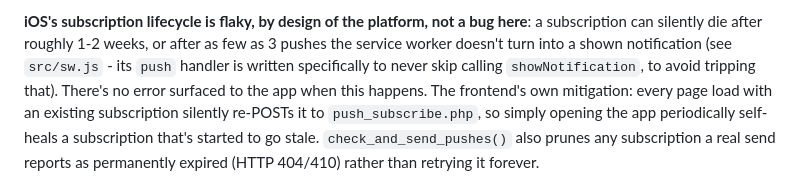
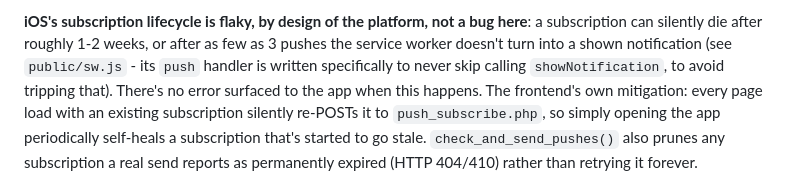
Before and after one commit to loki495/claude-session-manager, a Markdown page: README.md, the part around the change. Rendered like a GitHub page.

```diff
--- a/README.md
+++ b/README.md
@@ -553,7 +553,7 @@ at the start of a phone notification.
 **iOS's subscription lifecycle is flaky, by design of the platform, not a
 bug here**: a subscription can silently die after roughly 1-2 weeks, or
 after as few as 3 pushes the service worker doesn't turn into a shown
-notification (see `src/sw.js` - its `push` handler is written specifically
+notification (see `public/sw.js` - its `push` handler is written specifically
 to never skip calling `showNotification`, to avoid tripping that). There's
 no error surfaced to the app when this happens. The frontend's own
 mitigation: every page load with an existing subscription silently re-POSTs
```
Also changed, not shown: CLAUDE.md (+18 -6 lines).
